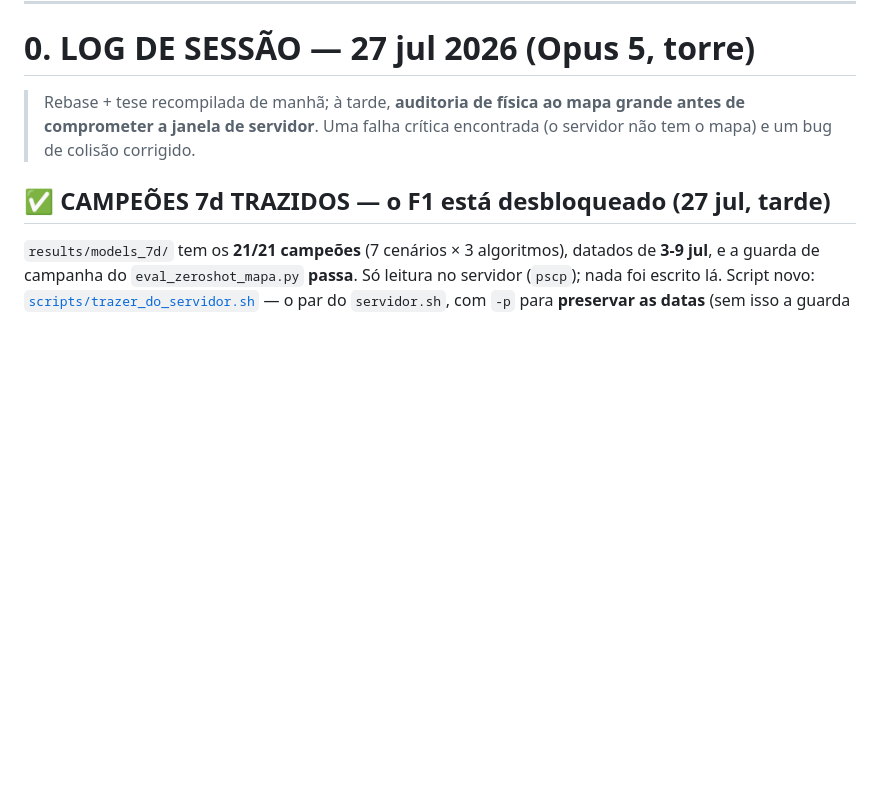
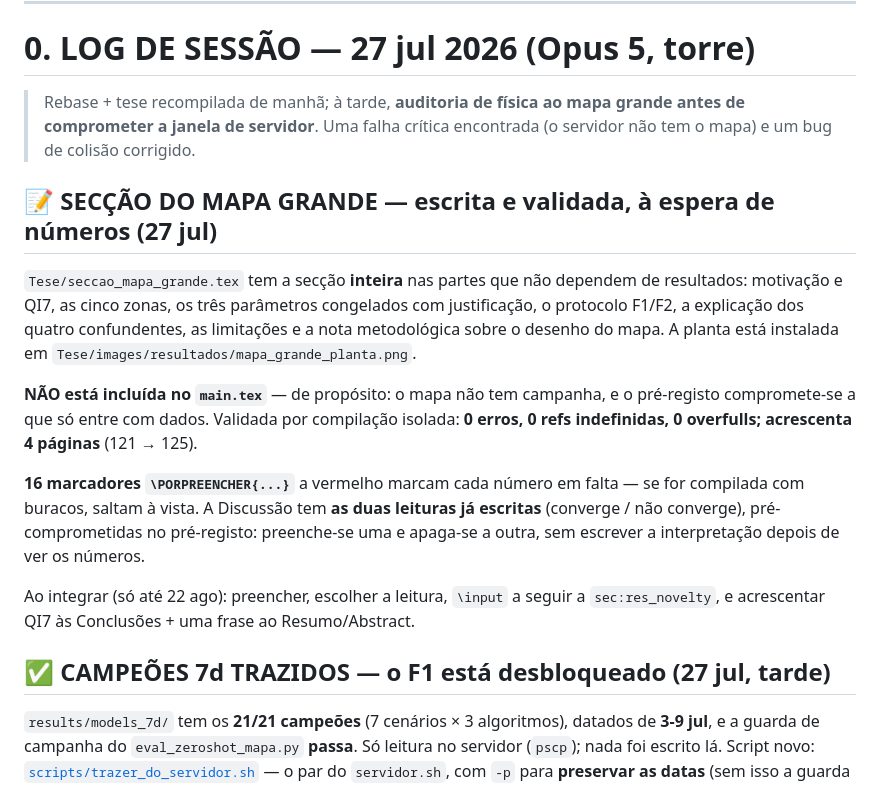
Before and after one commit to Pombo2001/swarm-robotics-tese, a Markdown page: docs/PLANO_MESTRE.md, the part around the change. GitHub-like rendering; blank space fills up the shorter version.

Commit message:
docs(tese): seccao do mapa grande escrita e validada, sem um unico numero inventado
Tudo o que NAO depende de resultados esta escrito: motivacao e QI7, as cinco
zonas, os tres parametros congelados (N=20 para manter obs_dim=111, max_steps=2000
com a folga de 2,6x justificada, required_to_eat=1 para nao empilhar uma segunda
tarefa cooperativa), o protocolo F1/F2 com o orcamento igualado por GERACOES e nao
por minutos, os quatro confundentes do zero-shot, as limitacoes e a nota
metodologica sobre o desenho do mapa (o U que nao era armadilha, as 'quatro salas'
que eram duas).

NAO esta incluida no main.tex. O mapa nao tem campanha e o pre-registo compromete-
se a que so entre com dados, em seccao propria, nunca nas tabelas dos 7 cenarios.

16 marcadores \PORPREENCHER{...} a vermelho marcam cada numero em falta. A
Discussao tem AS DUAS leituras ja escritas — converge e nao converge — porque
ambas estao pre-comprometidas no pre-registo: preenche-se uma e apaga-se a outra,
em vez de a interpretacao ser escrita depois de ver os numeros.

Validada por compilacao isolada (copia do main.tex com \input, depois apagada):
0 erros, 0 refs indefinidas, 0 overfulls, 121 -> 125 paginas. As 6 referencias
cruzadas foram verificadas contra os labels reais (ch:discussao nao existe; e
sec:res_discussao). Planta instalada em Tese/images/resultados/.

```diff
--- a/docs/PLANO_MESTRE.md
+++ b/docs/PLANO_MESTRE.md
@@ -21,6 +21,27 @@
 > Rebase + tese recompilada de manhã; à tarde, **auditoria de física ao mapa
 > grande antes de comprometer a janela de servidor**. Uma falha crítica
 > encontrada (o servidor não tem o mapa) e um bug de colisão corrigido.
+
+## 📝 SECÇÃO DO MAPA GRANDE — escrita e validada, à espera de números (27 jul)
+
+`Tese/seccao_mapa_grande.tex` tem a secção **inteira** nas partes que não dependem
+de resultados: motivação e QI7, as cinco zonas, os três parâmetros congelados com
+justificação, o protocolo F1/F2, a explicação dos quatro confundentes, as
+limitações e a nota metodológica sobre o desenho do mapa. A planta está instalada
+em `Tese/images/resultados/mapa_grande_planta.png`.
+
+**NÃO está incluída no `main.tex`** — de propósito: o mapa não tem campanha, e o
+pré-registo compromete-se a que só entre com dados. Validada por compilação
+isolada: **0 erros, 0 refs indefinidas, 0 overfulls; acrescenta 4 páginas** (121 →
+125).
+
+**16 marcadores `\PORPREENCHER{...}`** a vermelho marcam cada número em falta — se
+for compilada com buracos, saltam à vista. A Discussão tem **as duas leituras já
+escritas** (converge / não converge), pré-comprometidas no pré-registo: preenche-se
+uma e apaga-se a outra, sem escrever a interpretação depois de ver os números.
+
+Ao integrar (só até 22 ago): preencher, escolher a leitura, `\input` a seguir a
+`sec:res_novelty`, e acrescentar QI7 às Conclusões + uma frase ao Resumo/Abstract.
 
 ## ✅ CAMPEÕES 7d TRAZIDOS — o F1 está desbloqueado (27 jul, tarde)
 
```
Also changed, not shown: Tese/images/resultados/mapa_grande_planta.png (added), 1 other file.
